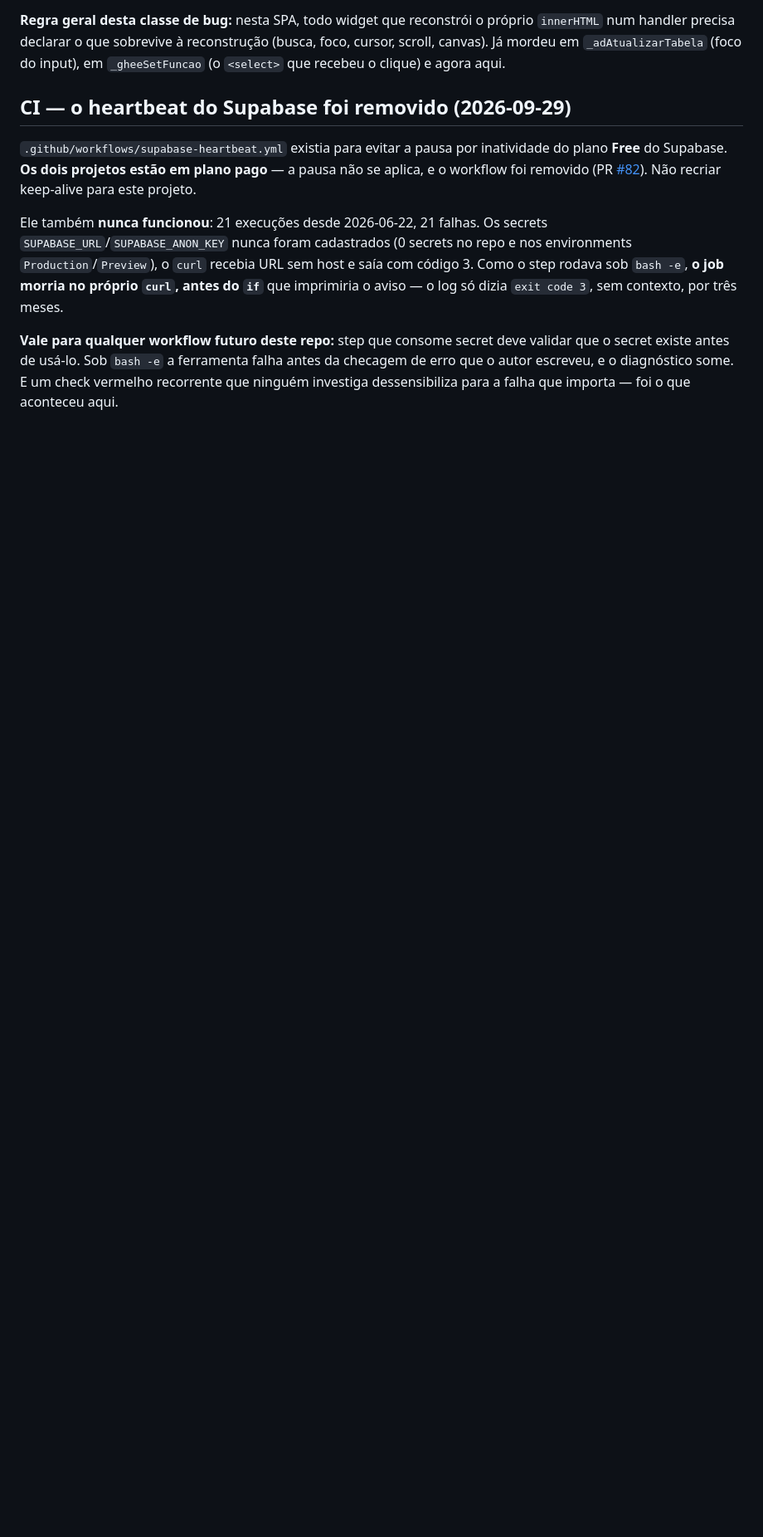
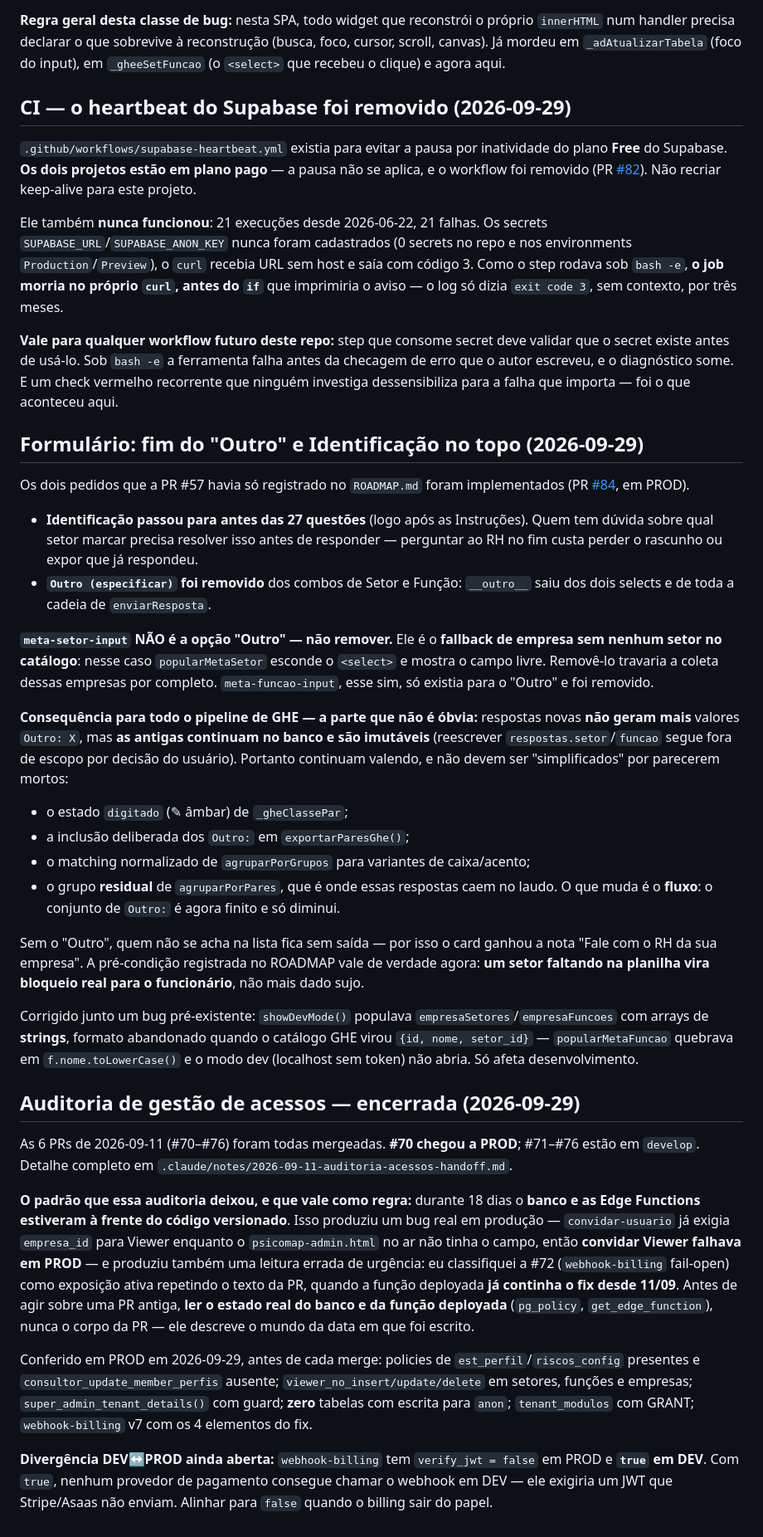
Before and after one commit to elevaitconsultoria/pseg-safesign, a Markdown page: CLAUDE.md, the part around the change. Shown at 83% size. Drawn GitHub-style; blank space fills up the shorter version.

```diff
--- a/CLAUDE.md
+++ b/CLAUDE.md
@@ -1516,3 +1516,61 @@ dizia `exit code 3`, sem contexto, por três meses.
 secret existe antes de usá-lo. Sob `bash -e` a ferramenta falha antes da checagem de erro que o
 autor escreveu, e o diagnóstico some. E um check vermelho recorrente que ninguém investiga
 dessensibiliza para a falha que importa — foi o que aconteceu aqui.
+
+## Formulário: fim do "Outro" e Identificação no topo (2026-09-29)
+
+Os dois pedidos que a PR #57 havia só registrado no `ROADMAP.md` foram implementados
+(PR [#84](https://github.com/elevaitconsultoria/pseg-safesign/pull/84), em PROD).
+
+- **Identificação passou para antes das 27 questões** (logo após as Instruções). Quem tem dúvida
+  sobre qual setor marcar precisa resolver isso antes de responder — perguntar ao RH no fim custa
+  perder o rascunho ou expor que já respondeu.
+- **`Outro (especificar)` foi removido** dos combos de Setor e Função: `__outro__` saiu dos dois
+  selects e de toda a cadeia de `enviarResposta`.
+
+**`meta-setor-input` NÃO é a opção "Outro" — não remover.** Ele é o **fallback de empresa sem
+nenhum setor no catálogo**: nesse caso `popularMetaSetor` esconde o `<select>` e mostra o campo
+livre. Removê-lo travaria a coleta dessas empresas por completo. `meta-funcao-input`, esse sim, só
+existia para o "Outro" e foi removido.
+
+**Consequência para todo o pipeline de GHE — a parte que não é óbvia:** respostas novas **não
+geram mais** valores `Outro: X`, mas **as antigas continuam no banco e são imutáveis** (reescrever
+`respostas.setor`/`funcao` segue fora de escopo por decisão do usuário). Portanto continuam
+valendo, e não devem ser "simplificados" por parecerem mortos:
+- o estado `digitado` (✎ âmbar) de `_gheClassePar`;
+- a inclusão deliberada dos `Outro:` em `exportarParesGhe()`;
+- o matching normalizado de `agruparPorGrupos` para variantes de caixa/acento;
+- o grupo **residual** de `agruparPorPares`, que é onde essas respostas caem no laudo.
+O que muda é o **fluxo**: o conjunto de `Outro:` é agora finito e só diminui.
+
+Sem o "Outro", quem não se acha na lista fica sem saída — por isso o card ganhou a nota "Fale com
+o RH da sua empresa". A pré-condição registrada no ROADMAP vale de verdade agora: **um setor
+faltando na planilha vira bloqueio real para o funcionário**, não mais dado sujo.
+
+Corrigido junto um bug pré-existente: `showDevMode()` populava `empresaSetores`/`empresaFuncoes`
+com arrays de **strings**, formato abandonado quando o catálogo GHE virou `{id, nome, setor_id}` —
+`popularMetaFuncao` quebrava em `f.nome.toLowerCase()` e o modo dev (localhost sem token) não
+abria. Só afeta desenvolvimento.
+
+## Auditoria de gestão de acessos — encerrada (2026-09-29)
+
+As 6 PRs de 2026-09-11 (#70–#76) foram todas mergeadas. **#70 chegou a PROD**; #71–#76 estão em
+`develop`. Detalhe completo em `.claude/notes/2026-09-11-auditoria-acessos-handoff.md`.
+
+**O padrão que essa auditoria deixou, e que vale como regra:** durante 18 dias o **banco e as
+Edge Functions estiveram à frente do código versionado**. Isso produziu um bug real em produção —
+`convidar-usuario` já exigia `empresa_id` para Viewer enquanto o `psicomap-admin.html` no ar não
+tinha o campo, então **convidar Viewer falhava em PROD** — e produziu também uma leitura errada de
+urgência: eu classifiquei a #72 (`webhook-billing` fail-open) como exposição ativa repetindo o
+texto da PR, quando a função deployada **já continha o fix desde 11/09**. Antes de agir sobre uma
+PR antiga, **ler o estado real do banco e da função deployada** (`pg_policy`, `get_edge_function`),
+nunca o corpo da PR — ele descreve o mundo da data em que foi escrito.
+
+Conferido em PROD em 2026-09-29, antes de cada merge: policies de `est_perfil`/`riscos_config`
+presentes e `consultor_update_member_perfis` ausente; `viewer_no_insert/update/delete` em setores,
+funções e empresas; `super_admin_tenant_details()` com guard; **zero** tabelas com escrita para
+`anon`; `tenant_modulos` com GRANT; `webhook-billing` v7 com os 4 elementos do fix.
+
+**Divergência DEV↔PROD ainda aberta:** `webhook-billing` tem `verify_jwt = false` em PROD e
+**`true` em DEV**. Com `true`, nenhum provedor de pagamento consegue chamar o webhook em DEV — ele
+exigiria um JWT que Stripe/Asaas não enviam. Alinhar para `false` quando o billing sair do papel.
```
Also changed, not shown: .claude/notes/2026-09-29-filtros-formulario-e-fechamento-da-auditoria.md (added, +106 -0 lines).
